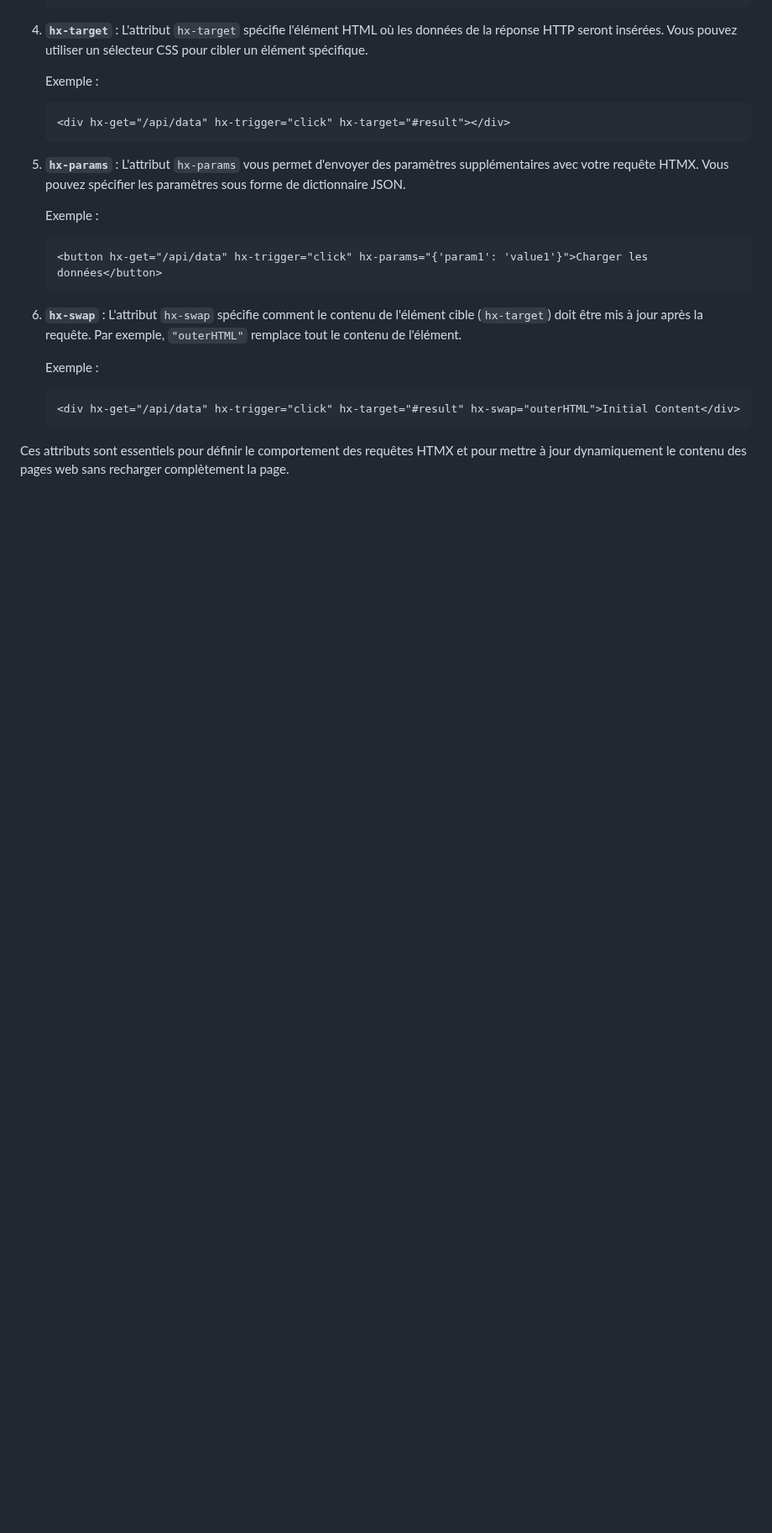
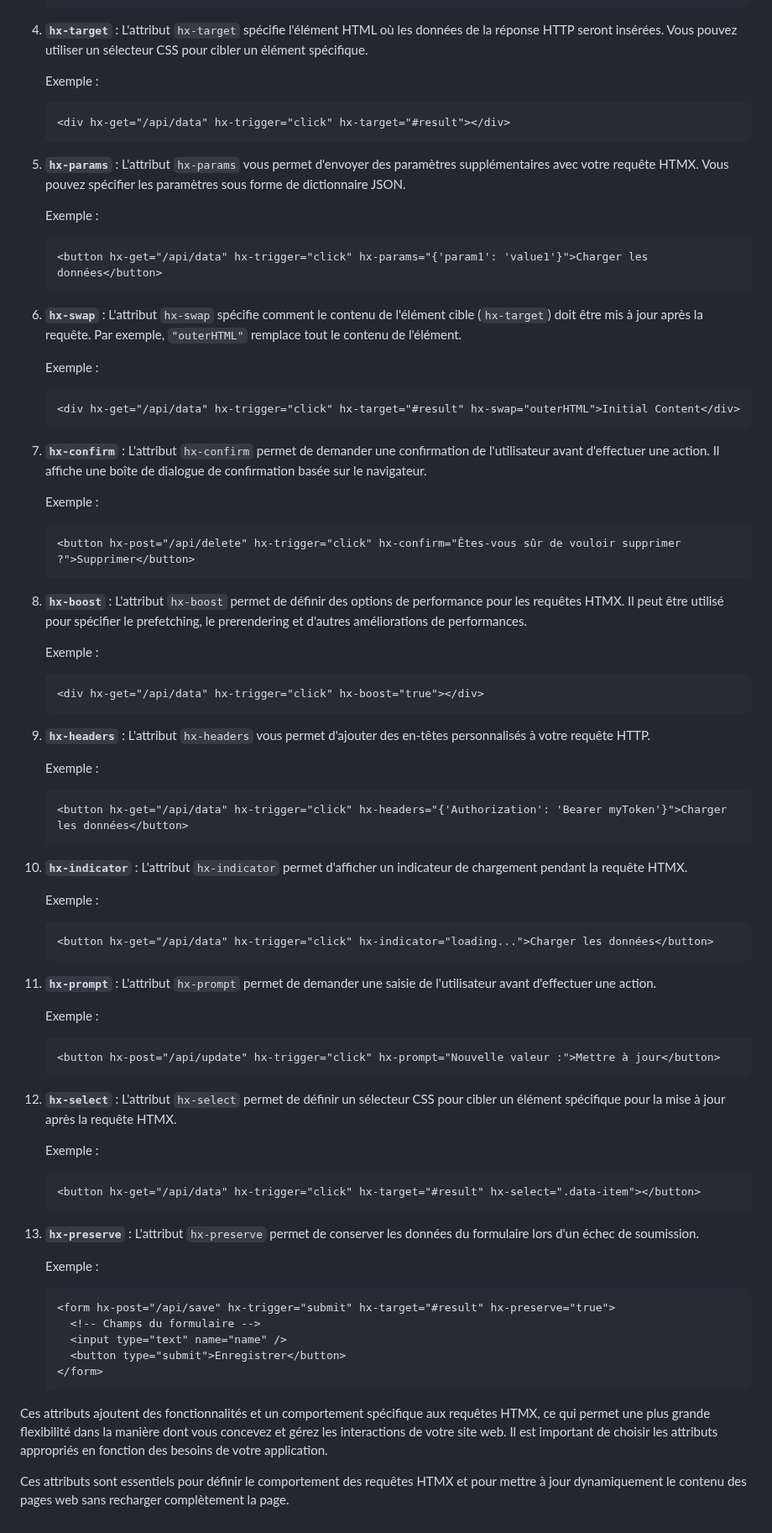
Before and after one commit to Salif50/htmx, a Markdown page: README.md, the part around the change. Shown at 84% size. Drawn GitHub-style; blank space fills up the shorter version.

````diff
--- a/README.md
+++ b/README.md
@@ -59,4 +59,67 @@ HTMX utilise des attributs HTML spéciaux pour ajouter des fonctionnalités dyna
    <div hx-get="/api/data" hx-trigger="click" hx-target="#result" hx-swap="outerHTML">Initial Content</div>
    ```
 
+
+7. **`hx-confirm`** :
+   L'attribut `hx-confirm` permet de demander une confirmation de l'utilisateur avant d'effectuer une action. Il affiche une boîte de dialogue de confirmation basée sur le navigateur.
+
+   Exemple :
+   ```html
+   <button hx-post="/api/delete" hx-trigger="click" hx-confirm="Êtes-vous sûr de vouloir supprimer ?">Supprimer</button>
+   ```
+
+8. **`hx-boost`** :
+   L'attribut `hx-boost` permet de définir des options de performance pour les requêtes HTMX. Il peut être utilisé pour spécifier le prefetching, le prerendering et d'autres améliorations de performances.
+
+   Exemple :
+   ```html
+   <div hx-get="/api/data" hx-trigger="click" hx-boost="true"></div>
+   ```
+
+9. **`hx-headers`** :
+   L'attribut `hx-headers` vous permet d'ajouter des en-têtes personnalisés à votre requête HTTP.
+
+   Exemple :
+   ```html
+   <button hx-get="/api/data" hx-trigger="click" hx-headers="{'Authorization': 'Bearer myToken'}">Charger les données</button>
+   ```
+
+10. **`hx-indicator`** :
+    L'attribut `hx-indicator` permet d'afficher un indicateur de chargement pendant la requête HTMX.
+
+    Exemple :
+    ```html
+    <button hx-get="/api/data" hx-trigger="click" hx-indicator="loading...">Charger les données</button>
+    ```
+
+11. **`hx-prompt`** :
+    L'attribut `hx-prompt` permet de demander une saisie de l'utilisateur avant d'effectuer une action.
+
+    Exemple :
+    ```html
+    <button hx-post="/api/update" hx-trigger="click" hx-prompt="Nouvelle valeur :">Mettre à jour</button>
+    ```
+
+12. **`hx-select`** :
+    L'attribut `hx-select` permet de définir un sélecteur CSS pour cibler un élément spécifique pour la mise à jour après la requête HTMX.
+
+    Exemple :
+    ```html
+    <button hx-get="/api/data" hx-trigger="click" hx-target="#result" hx-select=".data-item"></button>
+    ```
+
+13. **`hx-preserve`** :
+    L'attribut `hx-preserve` permet de conserver les données du formulaire lors d'un échec de soumission.
+
+    Exemple :
+    ```html
+    <form hx-post="/api/save" hx-trigger="submit" hx-target="#result" hx-preserve="true">
+      <!-- Champs du formulaire -->
+      <input type="text" name="name" />
+      <button type="submit">Enregistrer</button>
+    </form>
+    ```
+
+Ces attributs ajoutent des fonctionnalités et un comportement spécifique aux requêtes HTMX, ce qui permet une plus grande flexibilité dans la manière dont vous concevez et gérez les interactions de votre site web. Il est important de choisir les attributs appropriés en fonction des besoins de votre application.
+
 Ces attributs sont essentiels pour définir le comportement des requêtes HTMX et pour mettre à jour dynamiquement le contenu des pages web sans recharger complètement la page.
````
